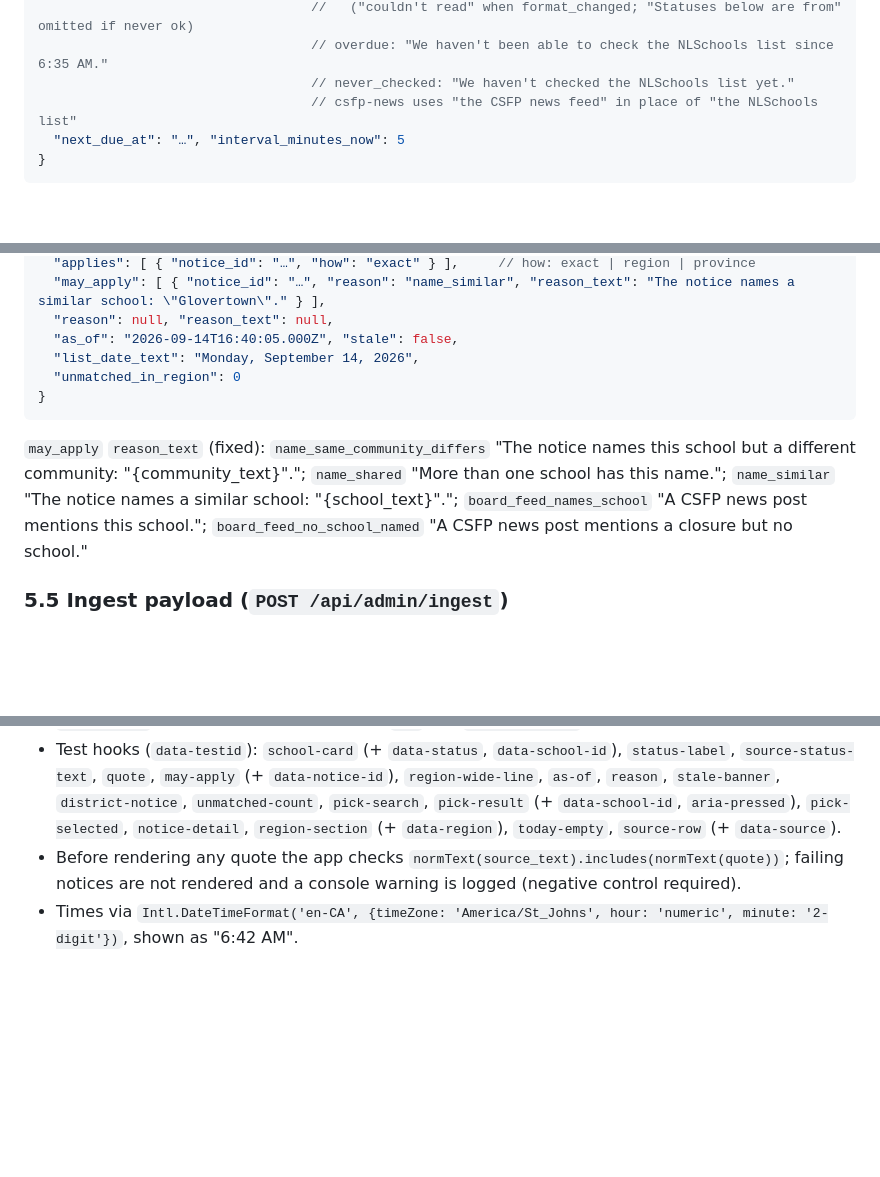
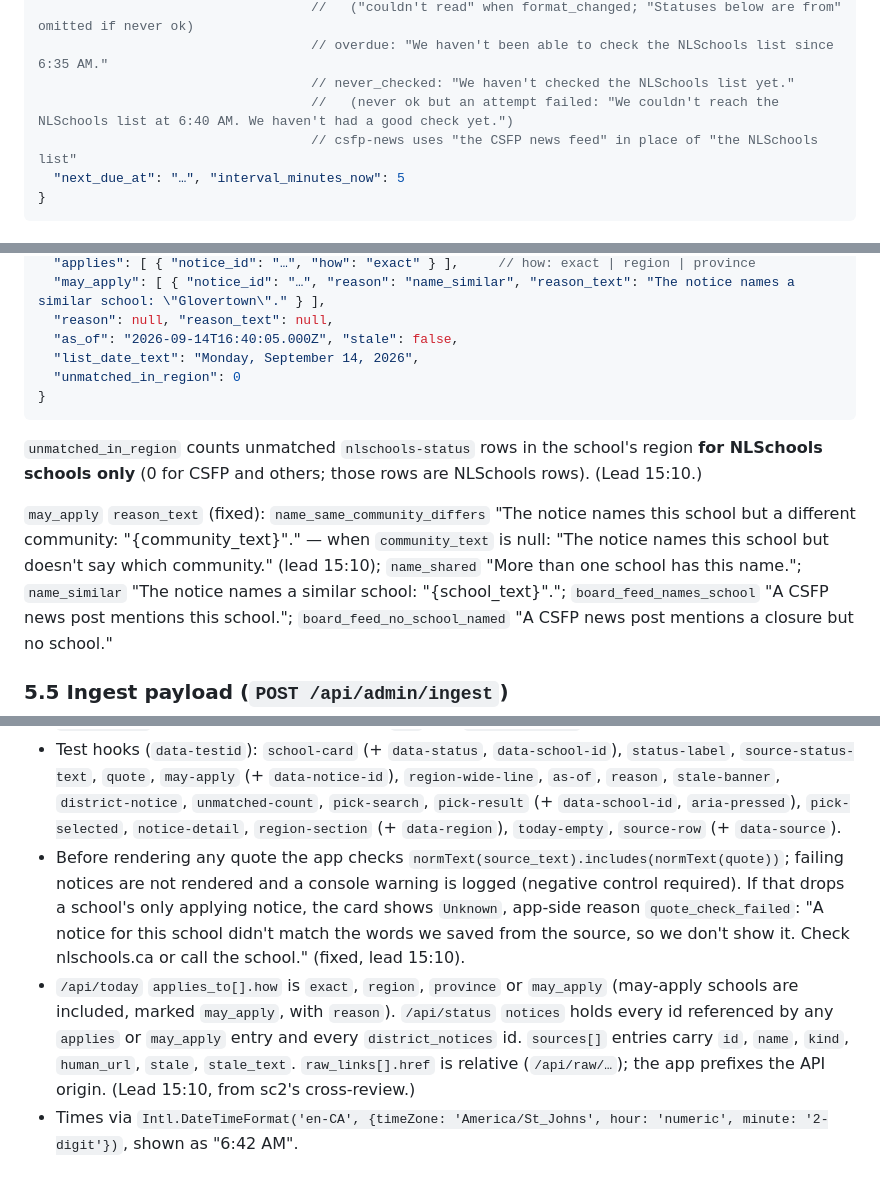
Before and after one commit to alexjpower74-create/school-closures-watch, a Markdown page: docs/API.md, 3 parts joined by grey strips. Drawn GitHub-style; blank space fills up the shorter version.

Commit message:
API.md: lead decisions from sc2's report and cross-review (guard wording, empty community, unmatched count NLSchools-only, applies_to may_apply, Worker fields)
Co-Authored-By: Claude Opus 5 <noreply@anthropic.com>
Claude-Session: https://claude.ai/code/session_01QabvaygnJFTJPkk1xrXy79

````diff
--- a/docs/API.md
+++ b/docs/API.md
@@ -342,6 +342,7 @@ is ignored by §4.5 (it can't make a school Closed, Delayed or "may apply" today
                                    //   ("couldn't read" when format_changed; "Statuses below are from" omitted if never ok)
                                    // overdue: "We haven't been able to check the NLSchools list since 6:35 AM."
                                    // never_checked: "We haven't checked the NLSchools list yet."
+                                   //   (never ok but an attempt failed: "We couldn't reach the NLSchools list at 6:40 AM. We haven't had a good check yet.")
                                    // csfp-news uses "the CSFP news feed" in place of "the NLSchools list"
   "next_due_at": "…", "interval_minutes_now": 5
 }
@@ -367,8 +368,12 @@ source_url }` — `coverage`: `nlschools` | `csfp` | `none`. `core/schools-data.
   "unmatched_in_region": 0
 }
 ```
+`unmatched_in_region` counts unmatched `nlschools-status` rows in the school's region **for NLSchools schools only**
+(0 for CSFP and others; those rows are NLSchools rows). (Lead 15:10.)
+
 `may_apply` `reason_text` (fixed): `name_same_community_differs` "The notice names this school but a different
-community: \"{community_text}\"."; `name_shared` "More than one school has this name."; `name_similar` "The notice names
+community: \"{community_text}\"." — when `community_text` is null: "The notice names this school but doesn't say which
+community." (lead 15:10); `name_shared` "More than one school has this name."; `name_similar` "The notice names
 a similar school: \"{school_text}\"."; `board_feed_names_school` "A CSFP news post mentions this school.";
 `board_feed_no_school_named` "A CSFP news post mentions a closure but no school."
 
@@ -467,7 +472,14 @@ lives in `json`; indexed columns are copies for queries.
   `district-notice`, `unmatched-count`, `pick-search`, `pick-result` (+ `data-school-id`, `aria-pressed`),
   `pick-selected`, `notice-detail`, `region-section` (+ `data-region`), `today-empty`, `source-row` (+ `data-source`).
 - Before rendering any quote the app checks `normText(source_text).includes(normText(quote))`; failing notices are not
-  rendered and a console warning is logged (negative control required).
+  rendered and a console warning is logged (negative control required). If that drops a school's only applying
+  notice, the card shows `Unknown`, app-side reason `quote_check_failed`: "A notice for this school didn't match the
+  words we saved from the source, so we don't show it. Check nlschools.ca or call the school." (fixed, lead 15:10).
+- `/api/today` `applies_to[].how` is `exact`, `region`, `province` or `may_apply` (may-apply schools are included,
+  marked `may_apply`, with `reason`). `/api/status` `notices` holds every id referenced by any `applies` or
+  `may_apply` entry and every `district_notices` id. `sources[]` entries carry `id`, `name`, `kind`, `human_url`,
+  `stale`, `stale_text`. `raw_links[].href` is relative (`/api/raw/…`); the app prefixes the API origin. (Lead 15:10,
+  from sc2's cross-review.)
 - Times via `Intl.DateTimeFormat('en-CA', {timeZone: 'America/St_Johns', hour: 'numeric', minute: '2-digit'})`, shown
   as "6:42 AM".
 
````
